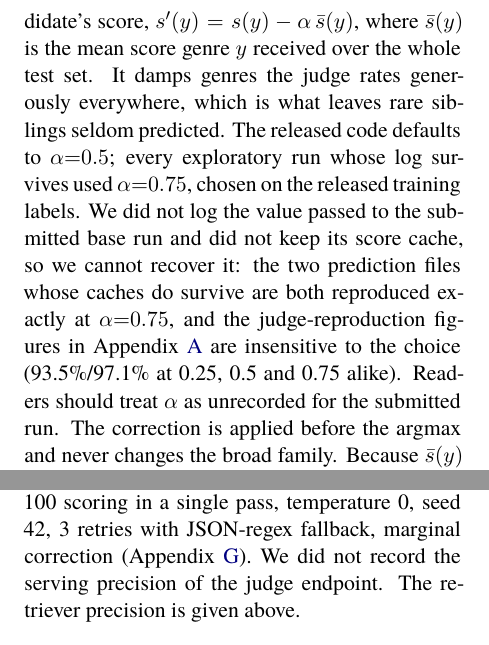
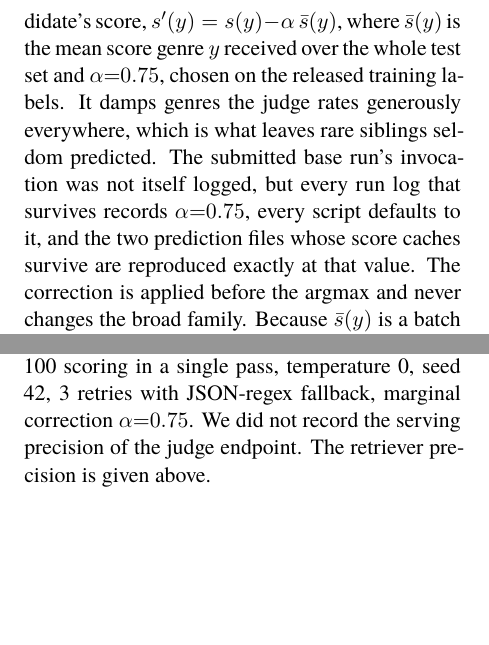
Before and after one commit to Hassn11q/thakaa-aragenre-2026, a LaTeX paper (paper/aragenre_thaka.tex): two parts of the columns of page 11 of 13, joined at a grey line, cut so that both start at the same text, the shorter picture padded with empty space. Compiled offline with XeLaTeX; a missing font is replaced by an installed copy or a similar font.

Commit message:
fix: default the centring constant to the logged value
Every surviving run log records 0.75, and the two prediction files whose
score caches survive reproduce exactly at it. Reproduction figures are
unchanged (93.5%/97.1%).

```diff
--- a/paper/aragenre_thaka.tex
+++ b/paper/aragenre_thaka.tex
@@ -687,14 +687,11 @@ applied first and the drain fires on 383 of these instances.}
 This is score centring, not probabilistic calibration: we subtract a scaled per-genre mean from
 each candidate's score,
 $s'(y) = s(y) - \alpha\,\bar{s}(y)$, where $\bar{s}(y)$ is the mean score genre $y$
-received over the whole test set. It damps genres the judge rates generously
-everywhere, which is what leaves rare siblings seldom predicted. The released code defaults to
-$\alpha{=}0.5$; every exploratory run whose log survives used $\alpha{=}0.75$, chosen on the released
-training labels. We did not log the value passed to the submitted base run and did not keep its
-score cache, so we cannot recover it: the two prediction files whose caches do survive are both
-reproduced exactly at $\alpha{=}0.75$, and the judge-reproduction figures in
-Appendix~\ref{app:repro} are insensitive to the choice (93.5\%/97.1\% at 0.25, 0.5 and 0.75
-alike). Readers should treat $\alpha$ as unrecorded for the submitted run.
+received over the whole test set and $\alpha{=}0.75$, chosen on the released training labels. It
+damps genres the judge rates generously everywhere, which is what leaves rare siblings seldom
+predicted. The submitted base run's invocation was not itself logged, but every run log that
+survives records $\alpha{=}0.75$, every script defaults to it, and the two prediction files whose
+score caches survive are reproduced exactly at that value.
 The correction is applied before the argmax and never changes the broad family. Because
 $\bar{s}(y)$ is a batch statistic, this stage is transductive: a document's label depends on the
 set it is scored with. Two
@@ -712,7 +709,7 @@ large ones.
 
 \paragraph{Judge.} \texttt{gemma-4-31b} via vLLM, setwise 0--100 scoring in a single pass,
 temperature 0, seed 42, 3 retries with JSON-regex fallback, marginal correction
-(Appendix~\ref{app:calib}). We did not record the serving precision of the judge endpoint. The retriever precision is given above.
+$\alpha{=}0.75$. We did not record the serving precision of the judge endpoint. The retriever precision is given above.
 
 \paragraph{Consensus verifiers.} GPT-5.6~Luna (\texttt{reasoning\_effort=low}, $\leq$500 completion tokens) and
 Gemini-3.6~Flash (called with \texttt{temperature=0}, $\leq$400 output tokens), each given the full 74-definition taxonomy
```
Also changed, not shown: paper/aragenre_thaka.pdf, paper/aragenre_thaka.tex (2 more changed lines), 2 other files.
